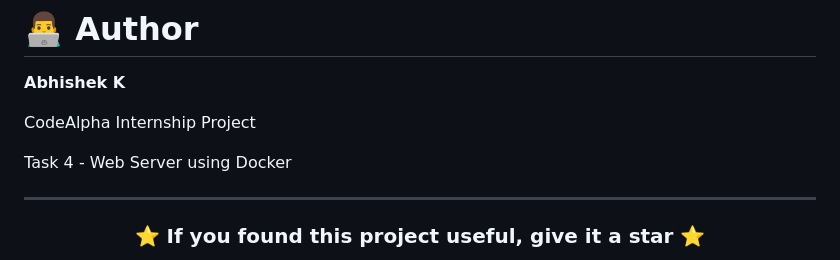
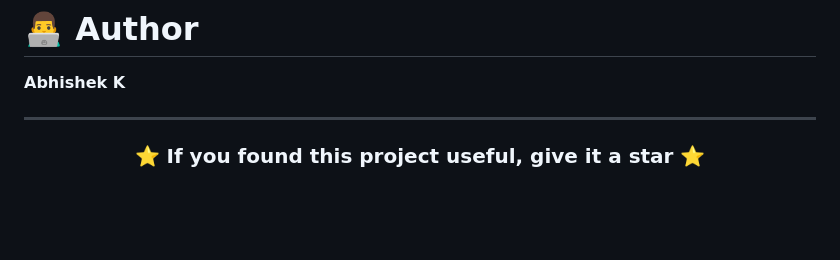
Before and after one commit to shek41593-alt/CodeAlpha_DockerWebServer, a Markdown page: README.md, the part around the change. GitHub-like rendering; blank space fills up the shorter version.

```diff
--- a/README.md
+++ b/README.md
@@ -370,9 +370,7 @@ Organizations package applications into Docker images and deploy them consistent
 
 **Abhishek K**
 
-CodeAlpha Internship Project
 
-Task 4 - Web Server using Docker
 
 ---
 
```
